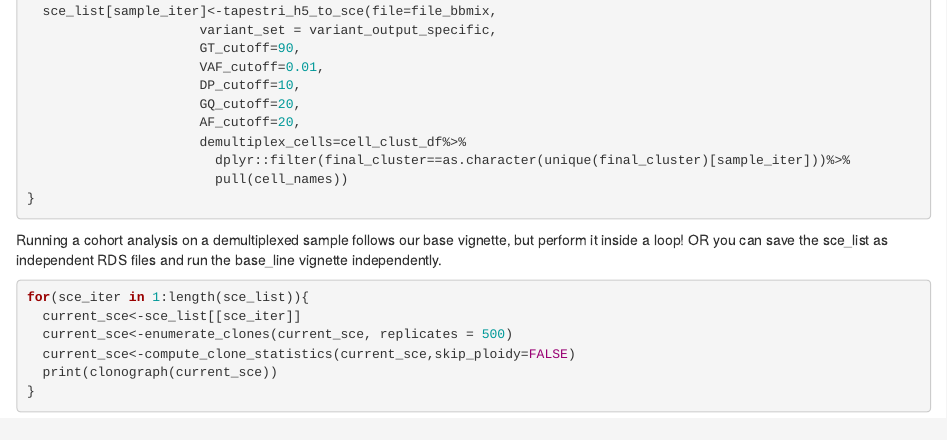
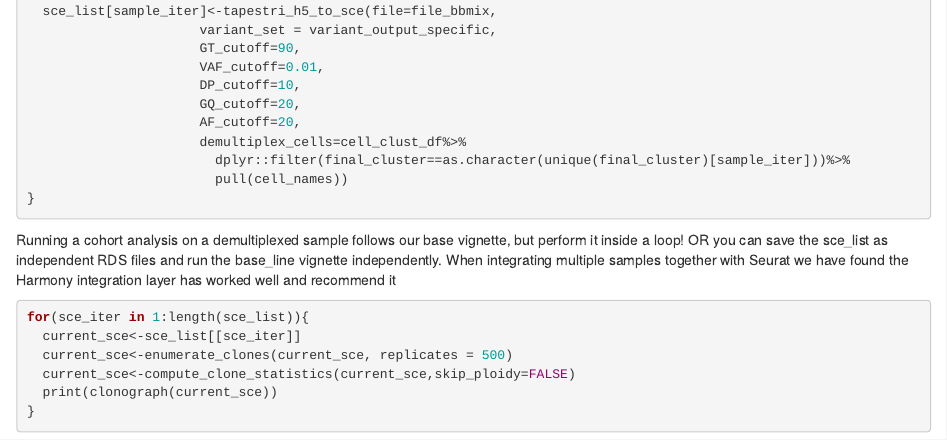
Before and after one commit to bowmanr/scDNA, an R Markdown document (vignettes/Demultiplex_vignette.Rmd): the page in a window 1100 px wide, from 1460 px down. Rendered offline with R 4.5, knitr and Pandoc, with nearby package versions.

Commit message:
Update Demultiplex_vignette.Rmd
expanded description about Harmony

````diff
--- a/vignettes/Demultiplex_vignette.Rmd
+++ b/vignettes/Demultiplex_vignette.Rmd
@@ -108,6 +108,7 @@ for(sample_iter in 1:length(variant_output_true)){
 
 Running a cohort analysis on a demultiplexed sample follows our base vignette, but perform it inside a loop!
 OR you can save the sce_list as independent RDS files and run the base_line vignette independently.
+When integrating multiple samples together with Seurat we have found the Harmony integration layer has worked well and recommend it
 ```{r,message=FALSE,eval=FALSE}
 
 for(sce_iter in 1:length(sce_list)){
````
